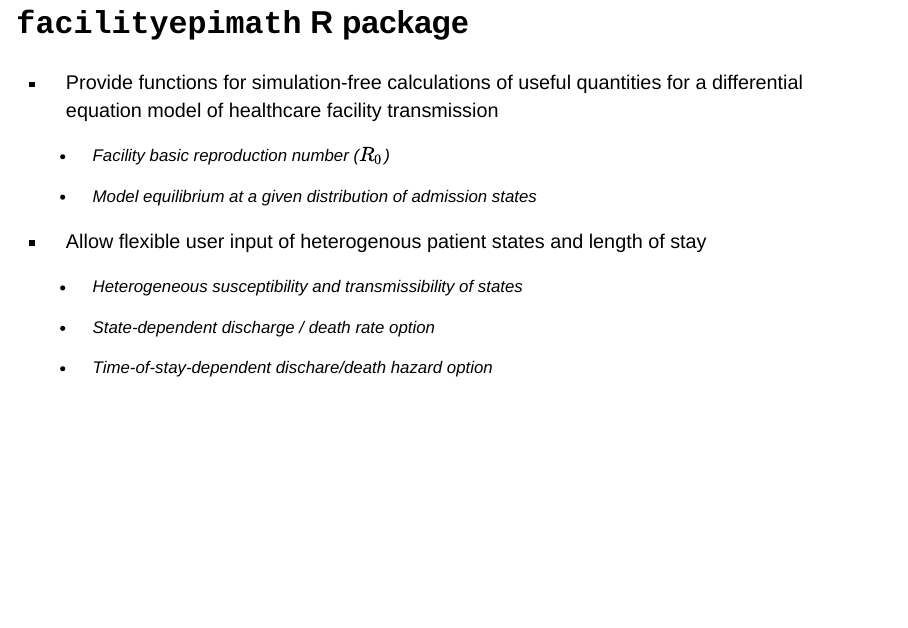
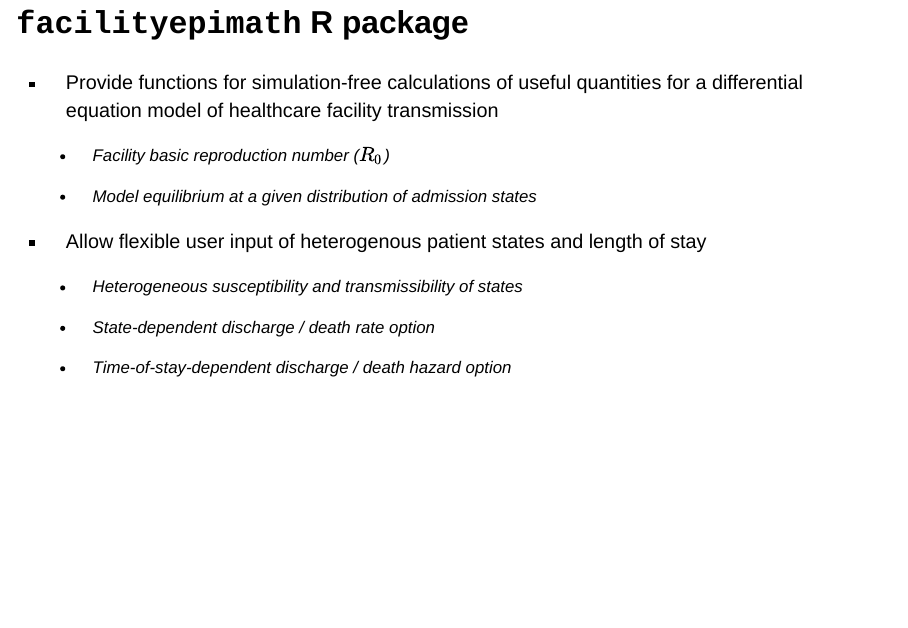
Before and after one commit to damontoth/facilityepimath-demo, a Quarto document (index.qmd): page 3 of 14. Rendered offline with R 4.5, knitr and Pandoc in place of Quarto, with nearby package versions; drawn as Slidy slides in place of the format the file asks for; some code elsewhere in the file could not run offline.

Commit message:
Simplifications and edits

```diff
--- a/index.qmd
+++ b/index.qmd
@@ -35,7 +35,7 @@ format:
 
     -   State-dependent discharge / death rate option
 
-    -   Time-of-stay-dependent dischare/death hazard option
+    -   Time-of-stay-dependent discharge / death hazard option
 
 ## Differential equation model {.smaller}
 
```
Also changed, not shown: index.html, index_files/figure-revealjs/unnamed-chunk-9-1.png.
